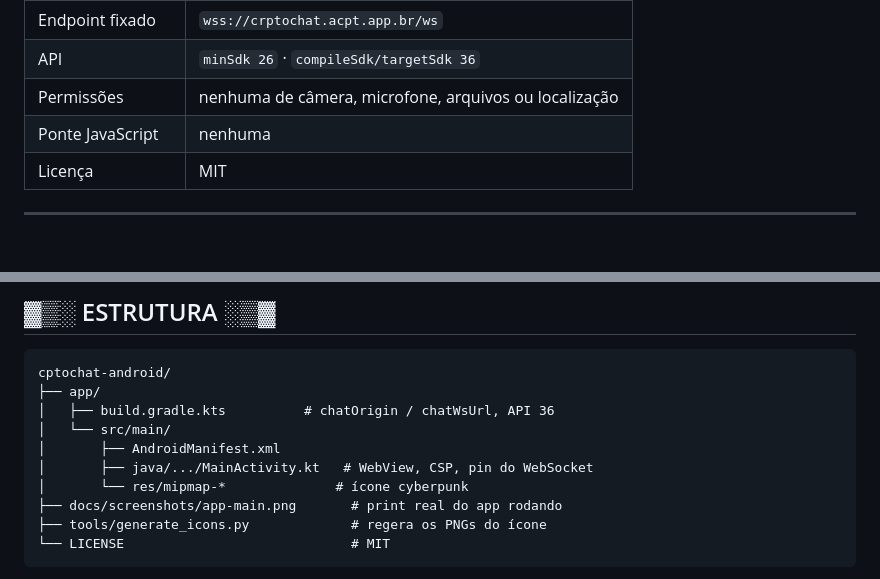
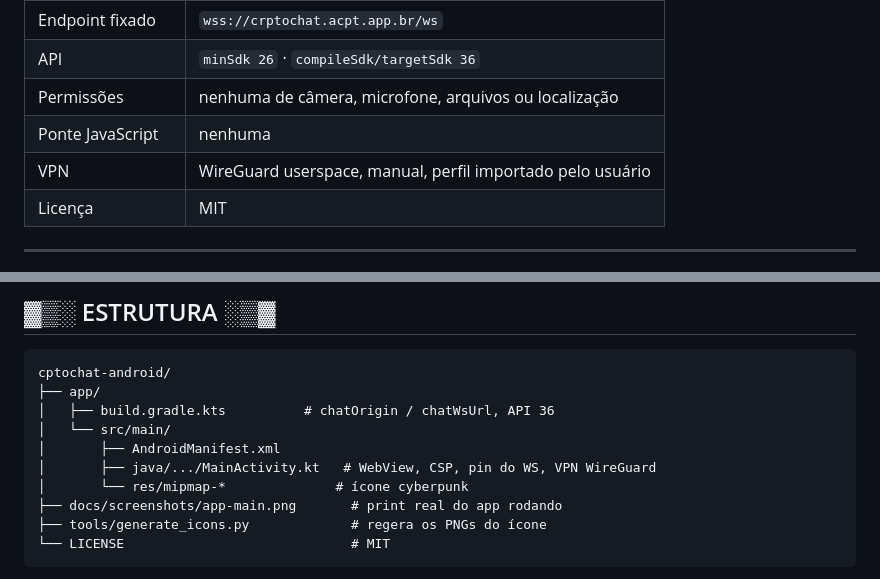
Before and after one commit to Vulcan-Defense/crptochat-android, a Markdown page: README.md, 2 parts joined by grey strips. Drawn GitHub-style; blank space fills up the shorter version.

```diff
--- a/README.md
+++ b/README.md
@@ -65,6 +65,7 @@ o mesmo relay por WebSocket.
 | API | `minSdk 26` · `compileSdk/targetSdk 36` |
 | Permissões | nenhuma de câmera, microfone, arquivos ou localização |
 | Ponte JavaScript | nenhuma |
+| VPN | WireGuard userspace, manual, perfil importado pelo usuário |
 | Licença | MIT |
 
 ---
@@ -145,7 +178,7 @@ cptochat-android/
 │   ├── build.gradle.kts          # chatOrigin / chatWsUrl, API 36
 │   └── src/main/
 │       ├── AndroidManifest.xml
-│       ├── java/.../MainActivity.kt   # WebView, CSP, pin do WebSocket
+│       ├── java/.../MainActivity.kt   # WebView, CSP, pin do WS, VPN WireGuard
 │       └── res/mipmap-*              # ícone cyberpunk
 ├── docs/screenshots/app-main.png       # print real do app rodando
 ├── tools/generate_icons.py             # regera os PNGs do ícone
```
Also changed, not shown: other parts of README.md (+32 -0 lines), docs/screenshots/app-main.png, 4 other files.
